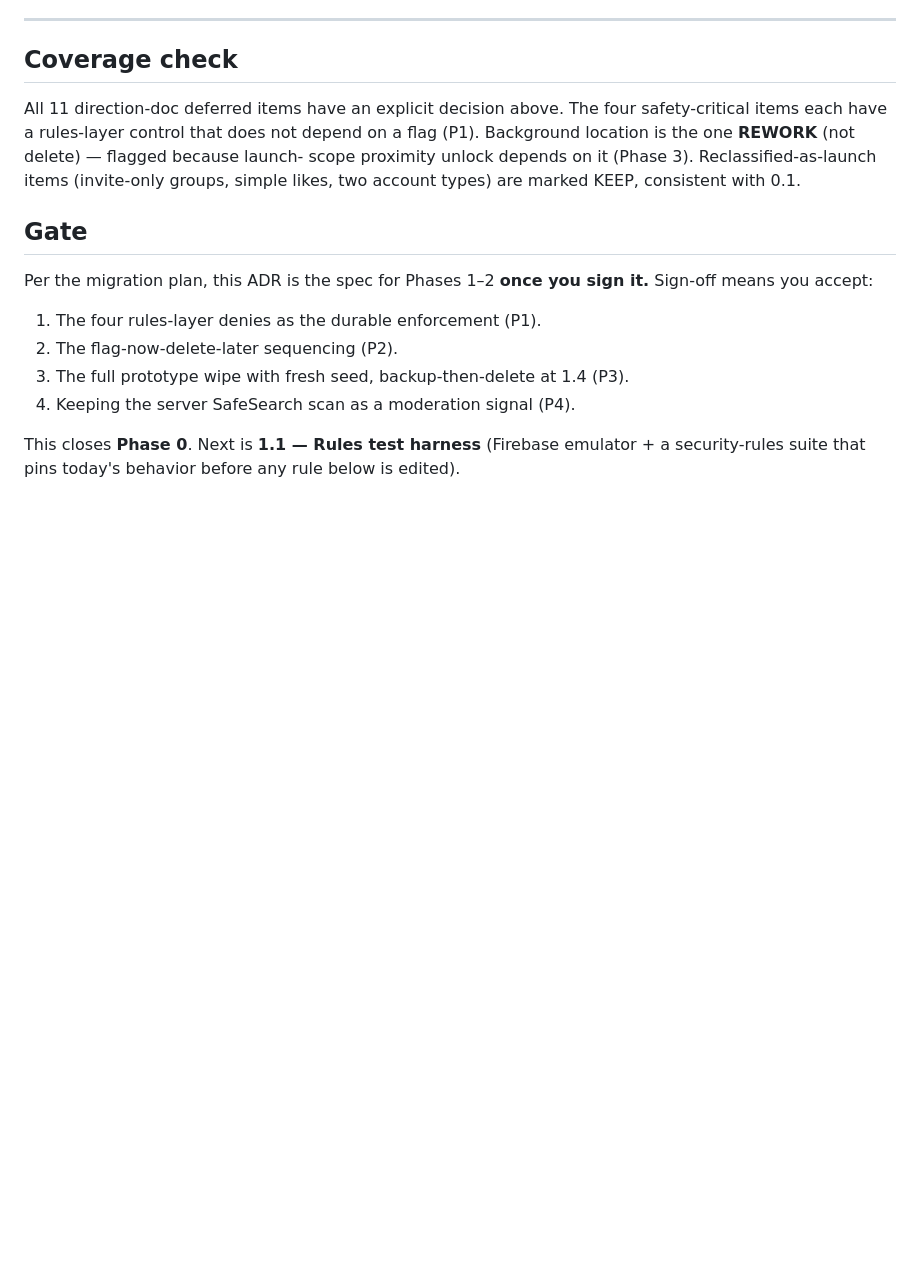
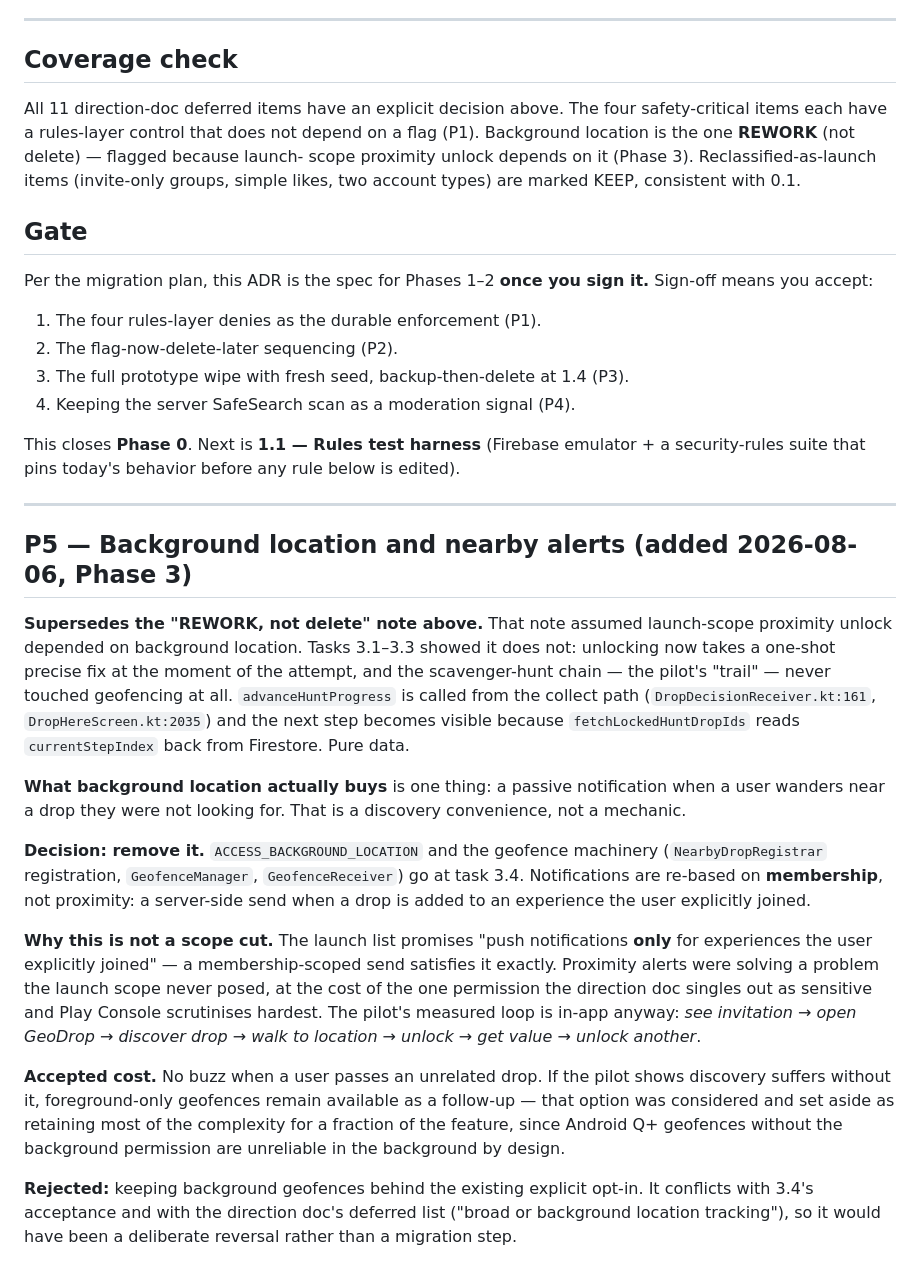
Before and after one commit to IllEgo/GeoDrop, a Markdown page: docs/migration-decisions.md, the part around the change. Drawn GitHub-style; blank space fills up the shorter version.

Commit message:
Record the 3.4 decision: remove background location, re-base alerts on membership
Adds P5 to the ADR and the chosen scope to the plan's 3.4 section.

P5 supersedes the Phase 0 note that called background location a REWORK rather
than a delete. That note assumed launch-scope proximity unlock depended on it.
Tasks 3.1-3.3 showed it does not, and neither does the scavenger-hunt trail:
advanceHuntProgress is called from the collect path and the next step becomes
visible because fetchLockedHuntDropIds reads currentStepIndex back from
Firestore. No geofence is consulted anywhere in the chain.

What background location actually buys is a passive notification when a user
wanders near a drop they were not looking for -- a discovery convenience, not a
mechanic. So it goes, and notifications are re-based on membership: a
server-side send when a drop is added to an experience the user explicitly
joined, which is what the launch list promises.

Accepted cost: no buzz when passing an unrelated drop. Foreground-only geofences
remain available as a follow-up if the pilot shows discovery suffers; they were
set aside as retaining most of the complexity for a fraction of the feature.

Co-Authored-By: Claude Opus 5 <noreply@anthropic.com>
Claude-Session: https://claude.ai/code/session_01VTdYTQoXgbY4dCNtysG9jr

```diff
--- a/docs/migration-decisions.md
+++ b/docs/migration-decisions.md
@@ -144,3 +144,42 @@ means you accept:
 
 This closes **Phase 0**. Next is **1.1 — Rules test harness** (Firebase emulator + a
 security-rules suite that pins today's behavior before any rule below is edited).
+
+---
+
+## P5 — Background location and nearby alerts (added 2026-08-06, Phase 3)
+
+**Supersedes the "REWORK, not delete" note above.** That note assumed launch-scope
+proximity unlock depended on background location. Tasks 3.1–3.3 showed it does not:
+unlocking now takes a one-shot precise fix at the moment of the attempt, and the
+scavenger-hunt chain — the pilot's "trail" — never touched geofencing at all.
+`advanceHuntProgress` is called from the collect path (`DropDecisionReceiver.kt:161`,
+`DropHereScreen.kt:2035`) and the next step becomes visible because
+`fetchLockedHuntDropIds` reads `currentStepIndex` back from Firestore. Pure data.
+
+**What background location actually buys** is one thing: a passive notification when a
+user wanders near a drop they were not looking for. That is a discovery convenience, not
+a mechanic.
+
+**Decision: remove it.** `ACCESS_BACKGROUND_LOCATION` and the geofence machinery
+(`NearbyDropRegistrar` registration, `GeofenceManager`, `GeofenceReceiver`) go at task
+3.4. Notifications are re-based on **membership**, not proximity: a server-side send when
+a drop is added to an experience the user explicitly joined.
+
+**Why this is not a scope cut.** The launch list promises "push notifications **only** for
+experiences the user explicitly joined" — a membership-scoped send satisfies it exactly.
+Proximity alerts were solving a problem the launch scope never posed, at the cost of the
+one permission the direction doc singles out as sensitive and Play Console scrutinises
+hardest. The pilot's measured loop is in-app anyway: *see invitation → open GeoDrop →
+discover drop → walk to location → unlock → get value → unlock another*.
+
+**Accepted cost.** No buzz when a user passes an unrelated drop. If the pilot shows
+discovery suffers without it, foreground-only geofences remain available as a follow-up —
+that option was considered and set aside as retaining most of the complexity for a
+fraction of the feature, since Android Q+ geofences without the background permission are
+unreliable in the background by design.
+
+**Rejected:** keeping background geofences behind the existing explicit opt-in. It
+conflicts with 3.4's acceptance and with the direction doc's deferred list ("broad or
+background location tracking"), so it would have been a deliberate reversal rather than a
+migration step.
```
Also changed, not shown: docs/migration-plan.md (+24 -0 lines).
